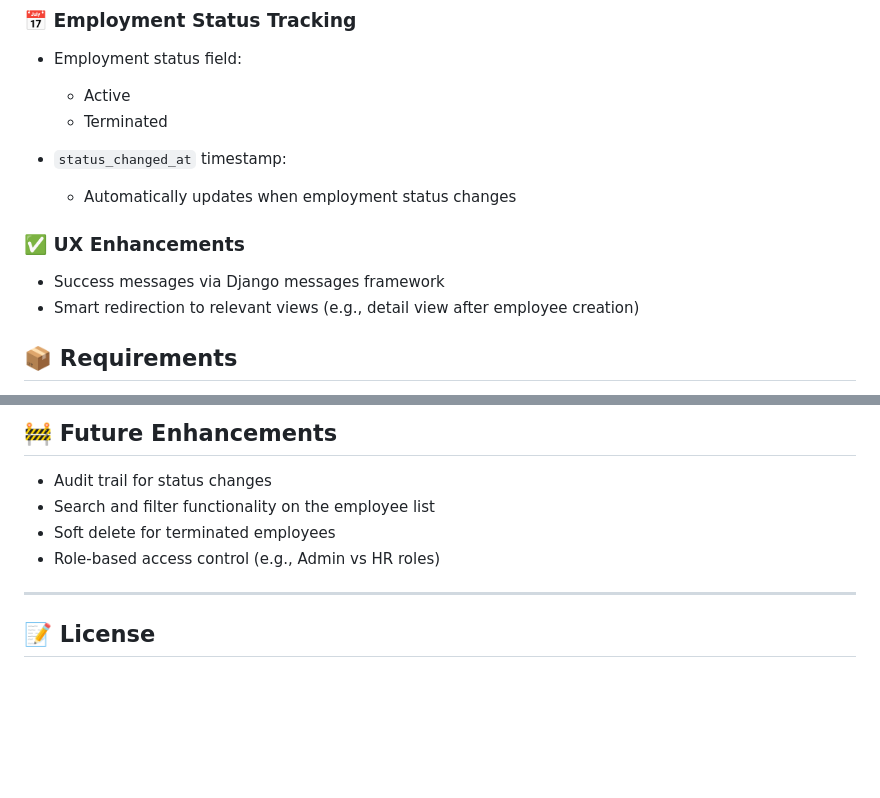
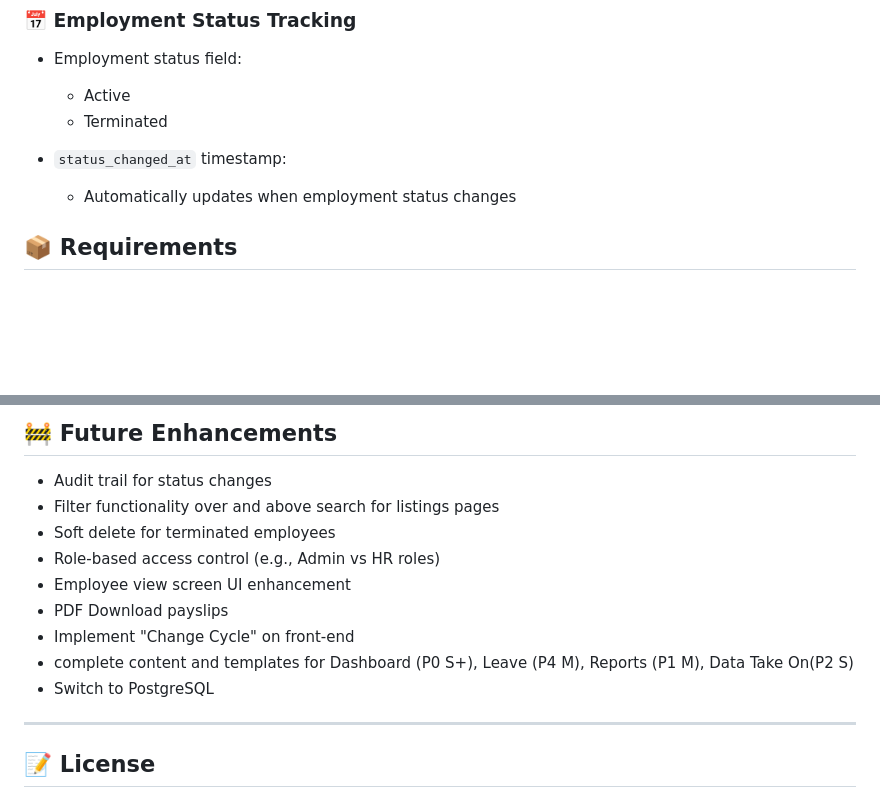
Before and after one commit to simminda/payroll, a Markdown page: README.md, 2 parts joined by grey strips. Rendered like a GitHub page; blank space fills up the shorter version.

Commit message:
Trimmed content and added To-Dos

```diff
--- a/README.md
+++ b/README.md
@@ -56,9 +56,6 @@ A Django-based web application to manage employee records for payroll purposes.
 - `status_changed_at` timestamp:
   - Automatically updates when employment status changes
 
-### ✅ UX Enhancements
-- Success messages via Django messages framework
-- Smart redirection to relevant views (e.g., detail view after employee creation)
 
 ## 📦 Requirements
 - Django
@@ -71,9 +68,14 @@ Uploaded profile pictures are stored in `media/employee_pictures/`.
 
 ## 🚧 Future Enhancements
 - Audit trail for status changes
-- Search and filter functionality on the employee list
+- Filter functionality over and above search for listings pages
 - Soft delete for terminated employees
 - Role-based access control (e.g., Admin vs HR roles)
+- Employee view screen UI enhancement
+- PDF Download payslips
+- Implement "Change Cycle" on front-end
+- complete content and templates for Dashboard (P0 S+), Leave (P4 M), Reports (P1 M), Data Take On(P2 S)
+- Switch to PostgreSQL
 
 ---
 
```
